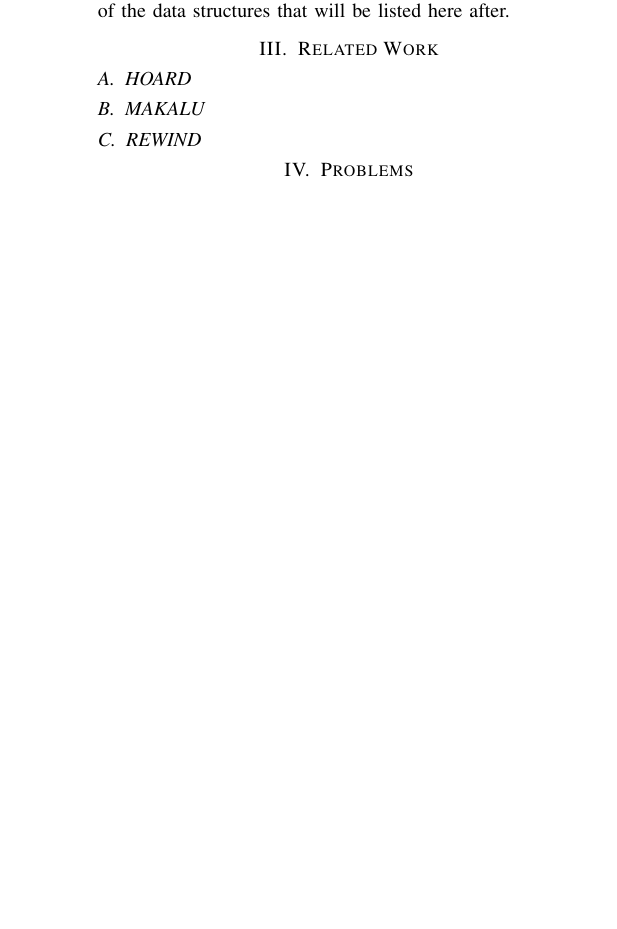
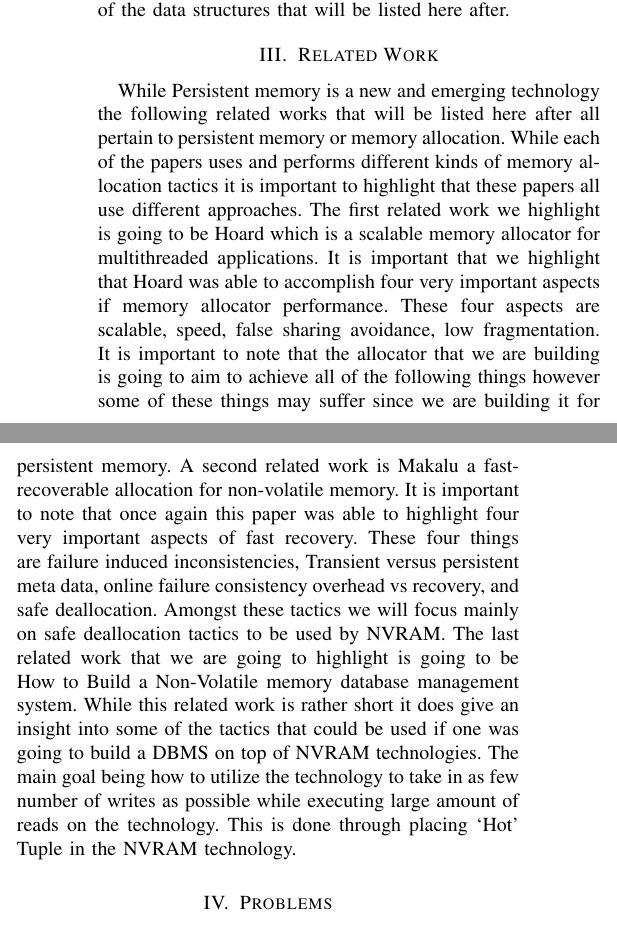
Before and after one commit to Stonen2/Addressing-Crash-Recovery-with-Persistent-Memory-Allocation, a LaTeX paper (main.tex): part of one column of page 2 of 5 before the commit and two parts of the columns of page 2 of 5 after it, the two joined at a grey line, cut so that both start at the same text, the shorter picture padded with empty space. Compiled offline with pdfLaTeX.

```diff
--- a/main.tex
+++ b/main.tex
@@ -54,9 +54,7 @@
 
 
 \section{Related Work}
-\subsection{HOARD}
-\subsection{MAKALU}
-\subsection {REWIND}
+While Persistent memory is a new and emerging technology the following related works that will be listed here after all pertain to persistent memory or memory allocation. While each of the papers uses and performs different kinds of memory allocation tactics it is important to highlight that these papers all use different approaches. The first related work we highlight is going to be Hoard which is a scalable memory allocator for multithreaded applications. It is important that we highlight that Hoard was able to accomplish four very important aspects if memory allocator performance. These four aspects are scalable, speed, false sharing avoidance, low fragmentation. It is important to note that the allocator that we are building is going to aim to achieve all of the following things however some of these things may suffer since we are building it for persistent memory. A second related work is Makalu a fast-recoverable allocation for non-volatile memory. It is important to note that once again this paper was able to highlight four very important aspects of fast recovery. These four things are failure induced inconsistencies, Transient versus persistent meta data, online failure consistency overhead vs recovery, and safe deallocation. Amongst these tactics we will focus mainly on safe deallocation tactics to be used by NVRAM. The last related work that we are going to highlight is going to be How to Build a Non-Volatile memory database management system. While this related work is rather short it does give an insight into some of the tactics that could be used if one was going to build a DBMS on top of NVRAM technologies. The main goal being how to utilize the technology to take in as few number of writes as possible while executing large amount of reads on the technology. This is done through placing ‘Hot’ Tuple in the NVRAM technology.
 
 \section{Problems}
 As mentioned above the NVRAM has both pros and cons and while the pros can be used to increase performance in programs the cons can lead to devastating impacts in the long term for a program. For example, if the creation of an allocator that only leverages NVRAM technologies might have an immediate increase in runtimes the lifetime of the NVRAM will be minimal as well as current RAM allocating tactics will not utilize NVRAM to is full potential. New allocating tactics should be examined since locality of memory in for NVRAM is critical as well as using both RAM and NVRAM in order to make a reliable and fast allocator becomes the main goal. The biggest problem then becomes understanding which of the many allocating tactics would be most efficient on this new technology.
```
